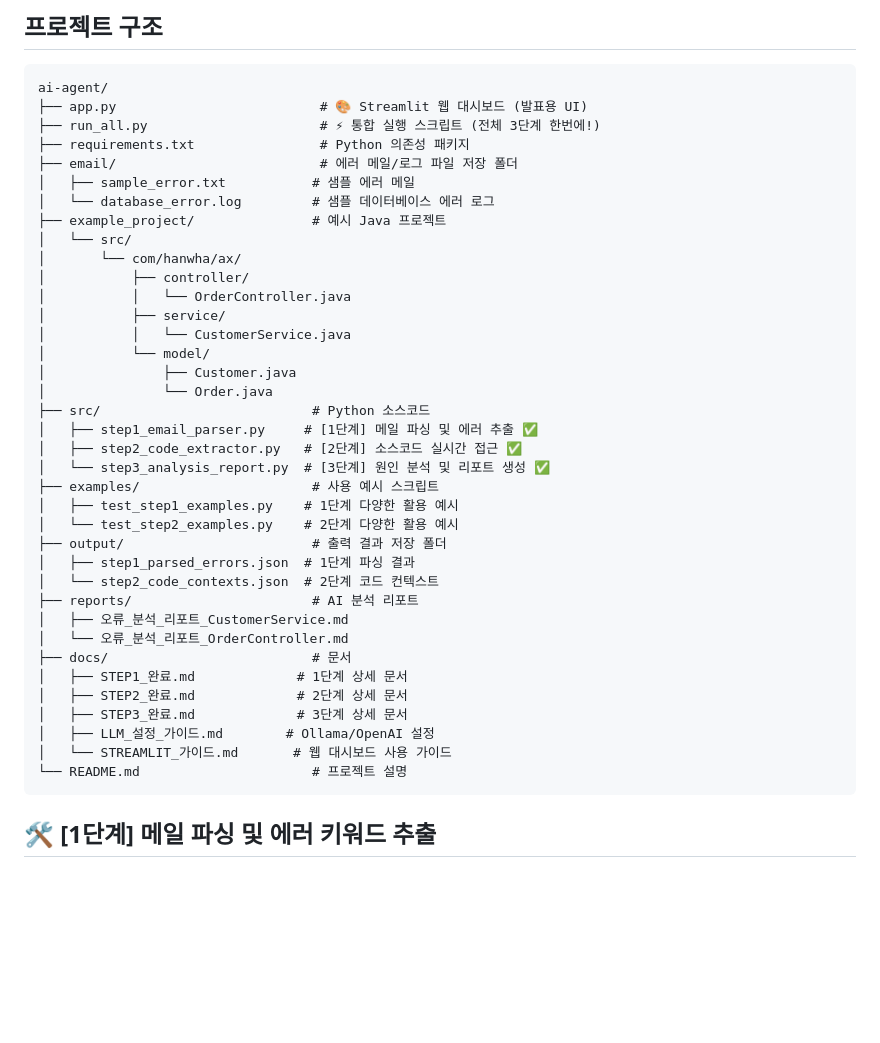
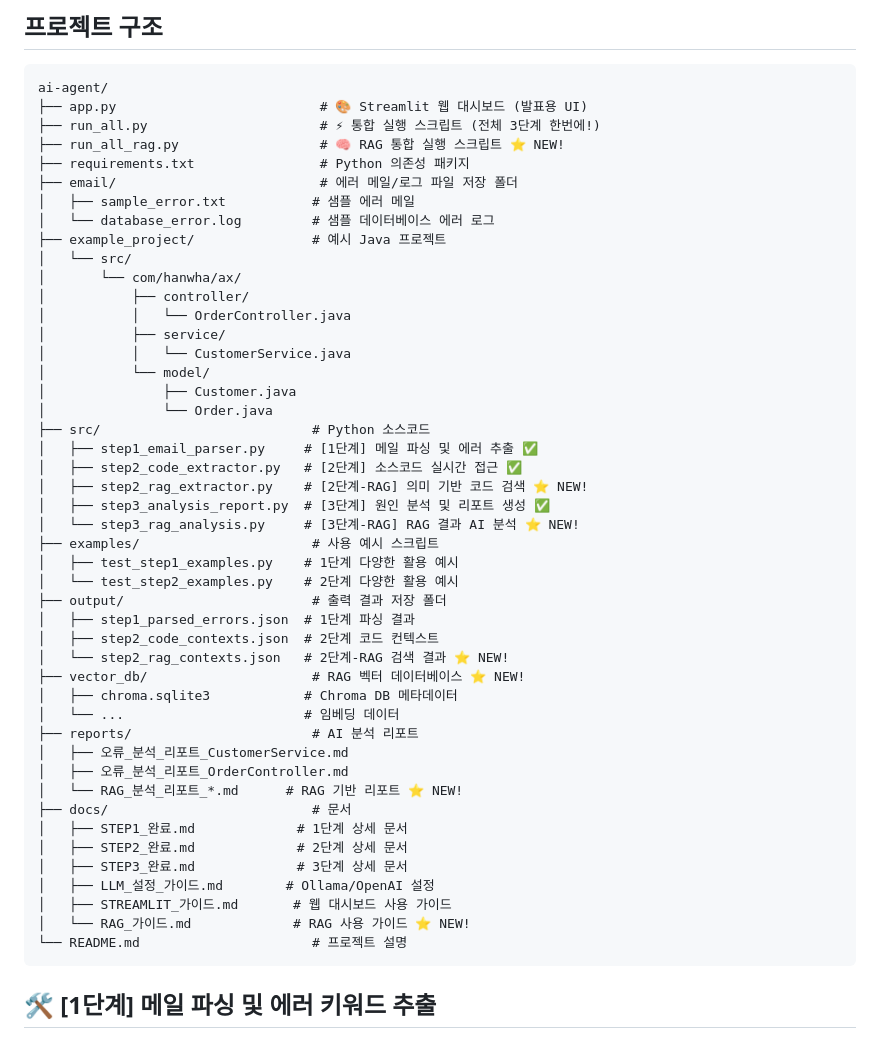
Before and after one commit to BAPGAP/hanwha-ax-ai-agent, a Markdown page: README.md, the part around one of its changes. Drawn GitHub-style; blank space fills up the shorter version.

````diff
--- a/README.md
+++ b/README.md
@@ -80,6 +135,7 @@ explorer reports  # Windows
 ai-agent/
 ├── app.py                          # 🎨 Streamlit 웹 대시보드 (발표용 UI)
 ├── run_all.py                      # ⚡ 통합 실행 스크립트 (전체 3단계 한번에!)
+├── run_all_rag.py                  # 🧠 RAG 통합 실행 스크립트 ⭐ NEW!
 ├── requirements.txt                # Python 의존성 패키지
 ├── email/                          # 에러 메일/로그 파일 저장 폴더
 │   ├── sample_error.txt           # 샘플 에러 메일
@@ -97,22 +153,30 @@ ai-agent/
 ├── src/                           # Python 소스코드
 │   ├── step1_email_parser.py     # [1단계] 메일 파싱 및 에러 추출 ✅
 │   ├── step2_code_extractor.py   # [2단계] 소스코드 실시간 접근 ✅
-│   └── step3_analysis_report.py  # [3단계] 원인 분석 및 리포트 생성 ✅
+│   ├── step2_rag_extractor.py    # [2단계-RAG] 의미 기반 코드 검색 ⭐ NEW!
+│   ├── step3_analysis_report.py  # [3단계] 원인 분석 및 리포트 생성 ✅
+│   └── step3_rag_analysis.py     # [3단계-RAG] RAG 결과 AI 분석 ⭐ NEW!
 ├── examples/                      # 사용 예시 스크립트
 │   ├── test_step1_examples.py    # 1단계 다양한 활용 예시
 │   └── test_step2_examples.py    # 2단계 다양한 활용 예시
 ├── output/                        # 출력 결과 저장 폴더
 │   ├── step1_parsed_errors.json  # 1단계 파싱 결과
-│   └── step2_code_contexts.json  # 2단계 코드 컨텍스트
+│   ├── step2_code_contexts.json  # 2단계 코드 컨텍스트
+│   └── step2_rag_contexts.json   # 2단계-RAG 검색 결과 ⭐ NEW!
+├── vector_db/                     # RAG 벡터 데이터베이스 ⭐ NEW!
+│   ├── chroma.sqlite3            # Chroma DB 메타데이터
+│   └── ...                       # 임베딩 데이터
 ├── reports/                       # AI 분석 리포트
 │   ├── 오류_분석_리포트_CustomerService.md
-│   └── 오류_분석_리포트_OrderController.md
+│   ├── 오류_분석_리포트_OrderController.md
+│   └── RAG_분석_리포트_*.md      # RAG 기반 리포트 ⭐ NEW!
 ├── docs/                          # 문서
 │   ├── STEP1_완료.md             # 1단계 상세 문서
 │   ├── STEP2_완료.md             # 2단계 상세 문서
 │   ├── STEP3_완료.md             # 3단계 상세 문서
 │   ├── LLM_설정_가이드.md        # Ollama/OpenAI 설정
-│   └── STREAMLIT_가이드.md       # 웹 대시보드 사용 가이드
+│   ├── STREAMLIT_가이드.md       # 웹 대시보드 사용 가이드
+│   └── RAG_가이드.md             # RAG 사용 가이드 ⭐ NEW!
 └── README.md                      # 프로젝트 설명
 ```
 
````
Also changed, not shown: other parts of README.md (+56 -1 lines).
